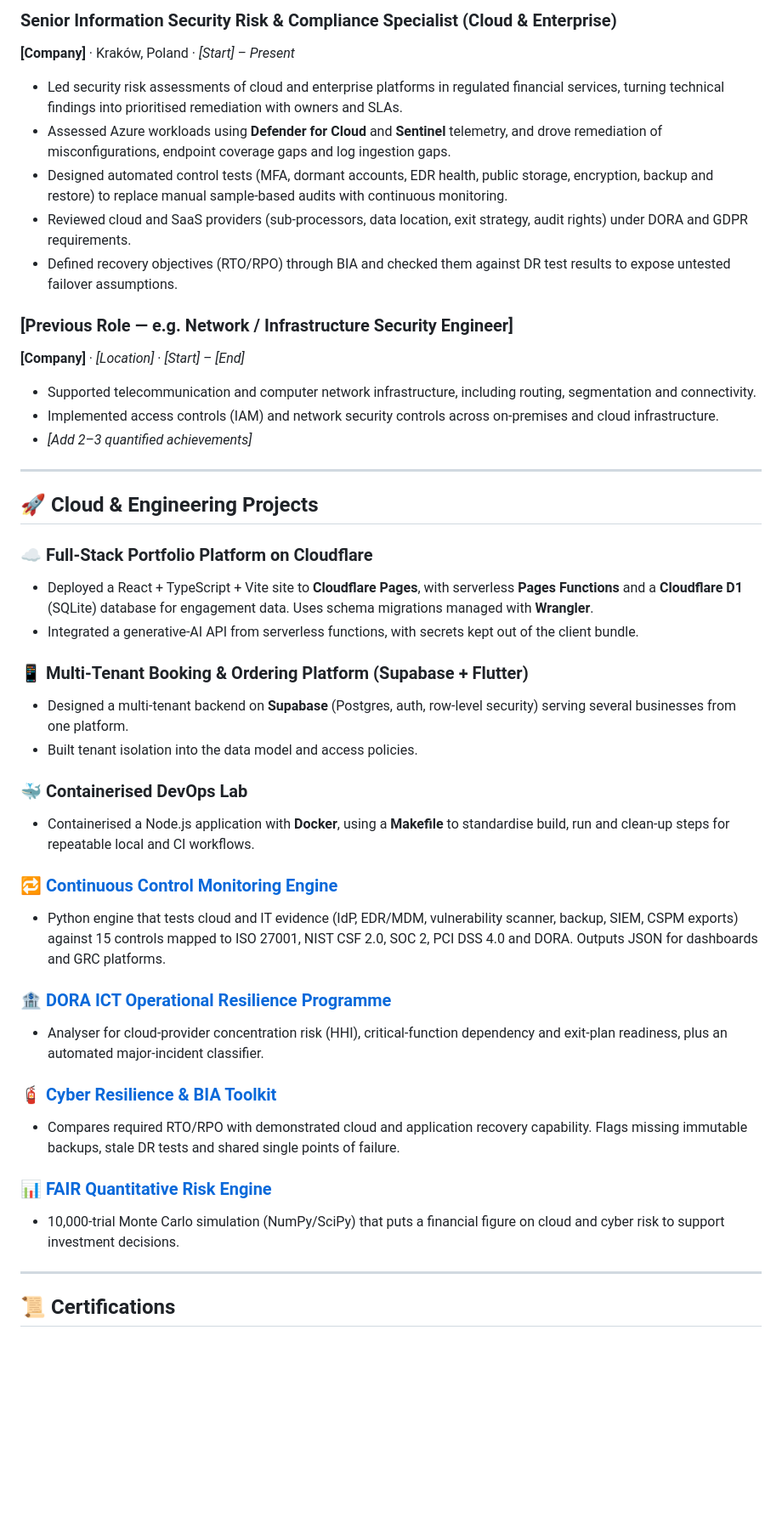
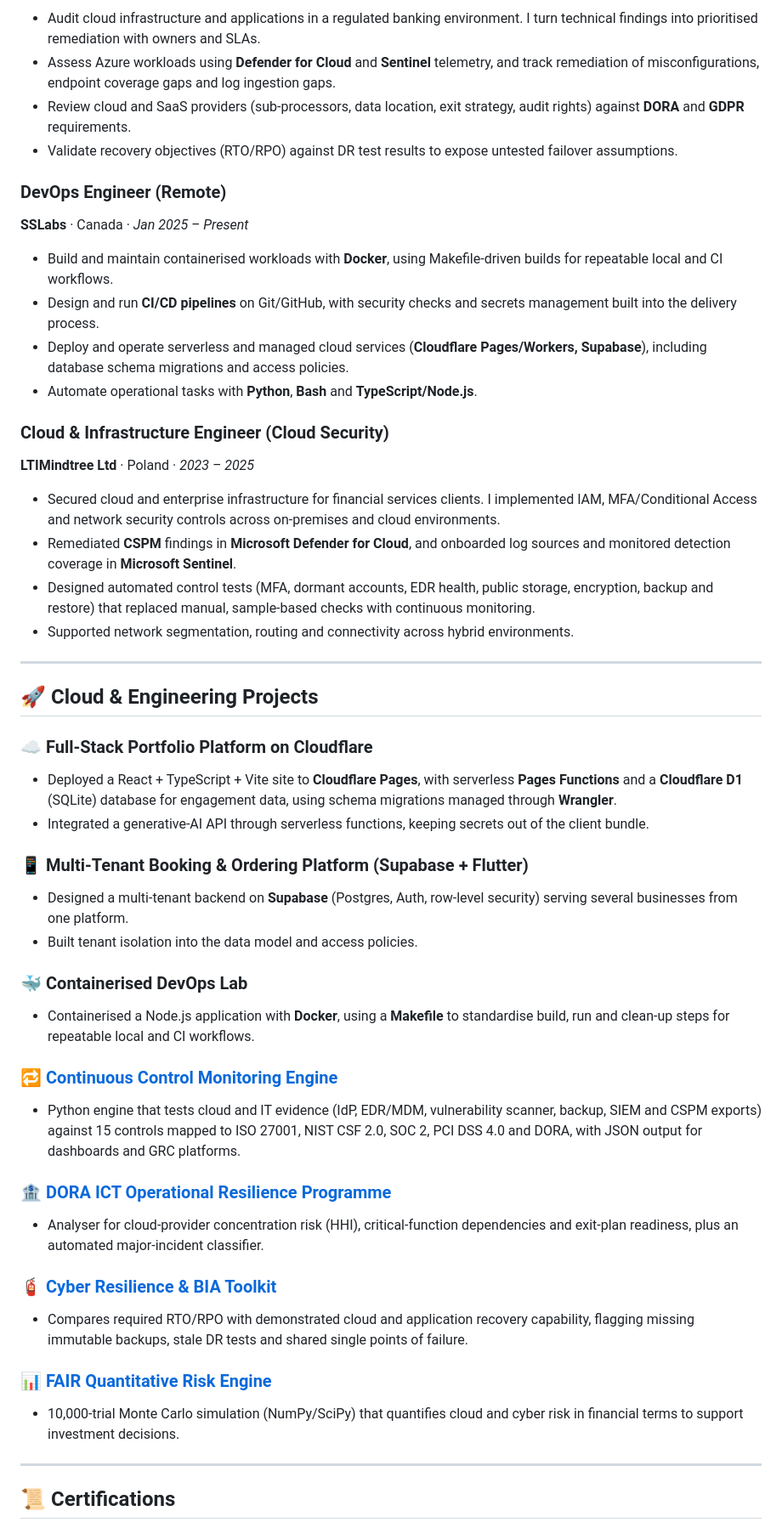
Before and after one commit to bigsteve011/Cloud-engineer-resume, a Markdown page: README.md, the part around one of its changes. Shown at 85% size. Rendered like a GitHub page; blank space fills up the shorter version.

Commit message:
Revise README for clarity and updated information
Updated personal branding, professional summary, and achievements. Enhanced technical skills section and modified education details.

```diff
--- a/README.md
+++ b/README.md
@@ -38,46 +58,51 @@ I combine hands-on engineering (Azure security services, containers, serverless,
 
-### **Senior Information Security Risk & Compliance Specialist (Cloud & Enterprise)**
-**[Company]** · Kraków, Poland · *[Start] – Present*
+- Audit cloud infrastructure and applications in a regulated banking environment. I turn technical findings into prioritised remediation with owners and SLAs.
+- Assess Azure workloads using **Defender for Cloud** and **Sentinel** telemetry, and track remediation of misconfigurations, endpoint coverage gaps and log ingestion gaps.
+- Review cloud and SaaS providers (sub-processors, data location, exit strategy, audit rights) against **DORA** and **GDPR** requirements.
+- Validate recovery objectives (RTO/RPO) against DR test results to expose untested failover assumptions.
 
-- Led security risk assessments of cloud and enterprise platforms in regulated financial services, turning technical findings into prioritised remediation with owners and SLAs.
-- Assessed Azure workloads using **Defender for Cloud** and **Sentinel** telemetry, and drove remediation of misconfigurations, endpoint coverage gaps and log ingestion gaps.
-- Designed automated control tests (MFA, dormant accounts, EDR health, public storage, encryption, backup and restore) to replace manual sample-based audits with continuous monitoring.
-- Reviewed cloud and SaaS providers (sub-processors, data location, exit strategy, audit rights) under DORA and GDPR requirements.
-- Defined recovery objectives (RTO/RPO) through BIA and checked them against DR test results to expose untested failover assumptions.
+### **DevOps Engineer (Remote)**
+**SSLabs** · Canada · *Jan 2025 – Present*
 
-### **[Previous Role — e.g. Network / Infrastructure Security Engineer]**
-**[Company]** · *[Location]* · *[Start] – [End]*
+- Build and maintain containerised workloads with **Docker**, using Makefile-driven builds for repeatable local and CI workflows.
+- Design and run **CI/CD pipelines** on Git/GitHub, with security checks and secrets management built into the delivery process.
+- Deploy and operate serverless and managed cloud services (**Cloudflare Pages/Workers, Supabase**), including database schema migrations and access policies.
+- Automate operational tasks with **Python**, **Bash** and **TypeScript/Node.js**.
 
-- Supported telecommunication and computer network infrastructure, including routing, segmentation and connectivity.
-- Implemented access controls (IAM) and network security controls across on-premises and cloud infrastructure.
-- *[Add 2–3 quantified achievements]*
+### **Cloud & Infrastructure Engineer (Cloud Security)**
+**LTIMindtree Ltd** · Poland · *2023 – 2025*
+
+- Secured cloud and enterprise infrastructure for financial services clients. I implemented IAM, MFA/Conditional Access and network security controls across on-premises and cloud environments.
+- Remediated **CSPM** findings in **Microsoft Defender for Cloud**, and onboarded log sources and monitored detection coverage in **Microsoft Sentinel**.
+- Designed automated control tests (MFA, dormant accounts, EDR health, public storage, encryption, backup and restore) that replaced manual, sample-based checks with continuous monitoring.
+- Supported network segmentation, routing and connectivity across hybrid environments.
 
 ---
 
 ## 🚀 Cloud & Engineering Projects
 
 ### ☁️ Full-Stack Portfolio Platform on Cloudflare
-- Deployed a React + TypeScript + Vite site to **Cloudflare Pages**, with serverless **Pages Functions** and a **Cloudflare D1** (SQLite) database for engagement data. Uses schema migrations managed with **Wrangler**.
-- Integrated a generative-AI API from serverless functions, with secrets kept out of the client bundle.
+- Deployed a React + TypeScript + Vite site to **Cloudflare Pages**, with serverless **Pages Functions** and a **Cloudflare D1** (SQLite) database for engagement data, using schema migrations managed through **Wrangler**.
+- Integrated a generative-AI API through serverless functions, keeping secrets out of the client bundle.
 
 ### 📱 Multi-Tenant Booking & Ordering Platform (Supabase + Flutter)
-- Designed a multi-tenant backend on **Supabase** (Postgres, auth, row-level security) serving several businesses from one platform.
+- Designed a multi-tenant backend on **Supabase** (Postgres, Auth, row-level security) serving several businesses from one platform.
 - Built tenant isolation into the data model and access policies.
 
 ### 🐳 Containerised DevOps Lab
 - Containerised a Node.js application with **Docker**, using a **Makefile** to standardise build, run and clean-up steps for repeatable local and CI workflows.
 
 ### 🔁 [Continuous Control Monitoring Engine](https://github.com/bigsteve011/unified-control-framework-ccm)
-- Python engine that tests cloud and IT evidence (IdP, EDR/MDM, vulnerability scanner, backup, SIEM, CSPM exports) against 15 controls mapped to ISO 27001, NIST CSF 2.0, SOC 2, PCI DSS 4.0 and DORA. Outputs JSON for dashboards and GRC platforms.
+- Python engine that tests cloud and IT evidence (IdP, EDR/MDM, vulnerability scanner, backup, SIEM and CSPM exports) against 15 controls mapped to ISO 27001, NIST CSF 2.0, SOC 2, PCI DSS 4.0 and DORA, with JSON output for dashboards and GRC platforms.
 
 ### 🏦 [DORA ICT Operational Resilience Programme](https://github.com/bigsteve011/dora-ict-operational-resilience)
-- Analyser for cloud-provider concentration risk (HHI), critical-function dependency and exit-plan readiness, plus an automated major-incident classifier.
+- Analyser for cloud-provider concentration risk (HHI), critical-function dependencies and exit-plan readiness, plus an automated major-incident classifier.
 
 ### 🧯 [Cyber Resilience & BIA Toolkit](https://github.com/bigsteve011/bcm-cyber-resilience-toolkit)
-- Compares required RTO/RPO with demonstrated cloud and application recovery capability. Flags missing immutable backups, stale DR tests and shared single points of failure.
+- Compares required RTO/RPO with demonstrated cloud and application recovery capability, flagging missing immutable backups, stale DR tests and shared single points of failure.
 
 ### 📊 [FAIR Quantitative Risk Engine](https://github.com/bigsteve011/Quantitative-Risk-Analysis-Engine-FAIR-Methodology)
-- 10,000-trial Monte Carlo simulation (NumPy/SciPy) that puts a financial figure on cloud and cyber risk to support investment decisions.
+- 10,000-trial Monte Carlo simulation (NumPy/SciPy) that quantifies cloud and cyber risk in financial terms to support investment decisions.
 
 ---
 
```
Also changed, not shown: other parts of README.md (+36 -16 lines).
